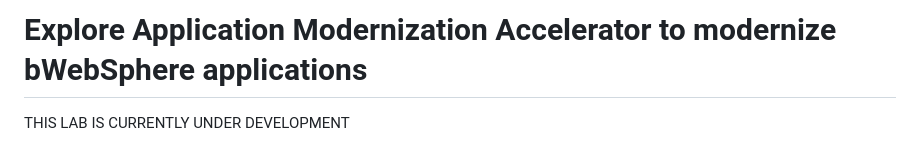
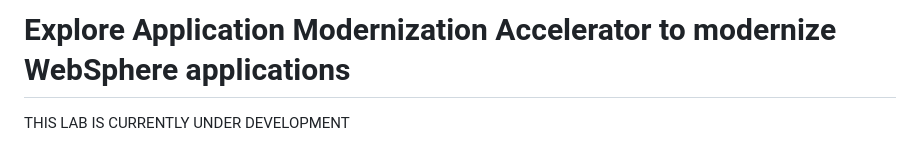
Before and after one commit to LarsBesselmann/LibertyGettingStarted-2026-AMA-Lab, a Markdown page: README.md, the part around the change. GitHub-like rendering.

Commit message:
Fix typo

```diff
--- a/README.md
+++ b/README.md
@@ -1,4 +1,4 @@
-# Explore Application Modernization Accelerator to modernize bWebSphere applications
+# Explore Application Modernization Accelerator to modernize WebSphere applications
 
 THIS LAB IS CURRENTLY UNDER DEVELOPMENT
 
```
